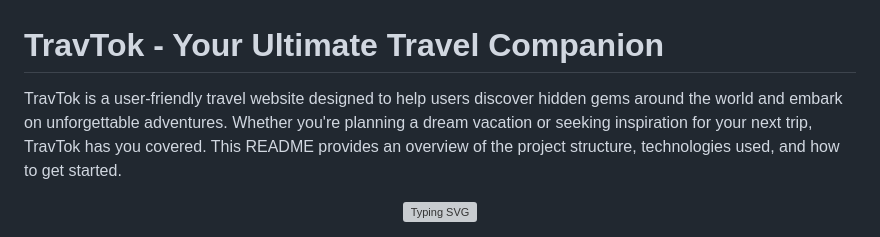
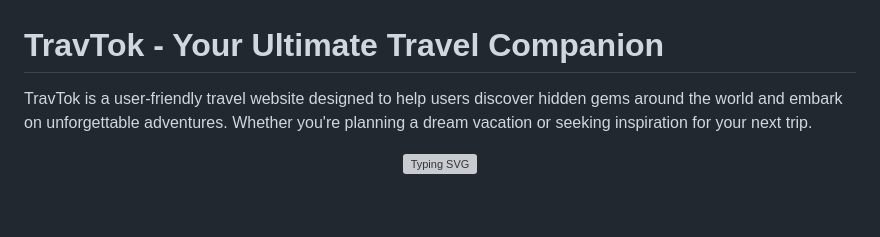
Before and after one commit to abhipathak1/TravTok_Java_2.0, a Markdown page: README.md, the part around the change. Drawn GitHub-style; blank space fills up the shorter version; grey boxes are pictures that could not be loaded.

```diff
--- a/README.md
+++ b/README.md
@@ -1,6 +1,6 @@
 # TravTok - Your Ultimate Travel Companion
 
-TravTok is a user-friendly travel website designed to help users discover hidden gems around the world and embark on unforgettable adventures. Whether you're planning a dream vacation or seeking inspiration for your next trip, TravTok has you covered. This README provides an overview of the project structure, technologies used, and how to get started.
+TravTok is a user-friendly travel website designed to help users discover hidden gems around the world and embark on unforgettable adventures. Whether you're planning a dream vacation or seeking inspiration for your next trip.
 
 
 
```
